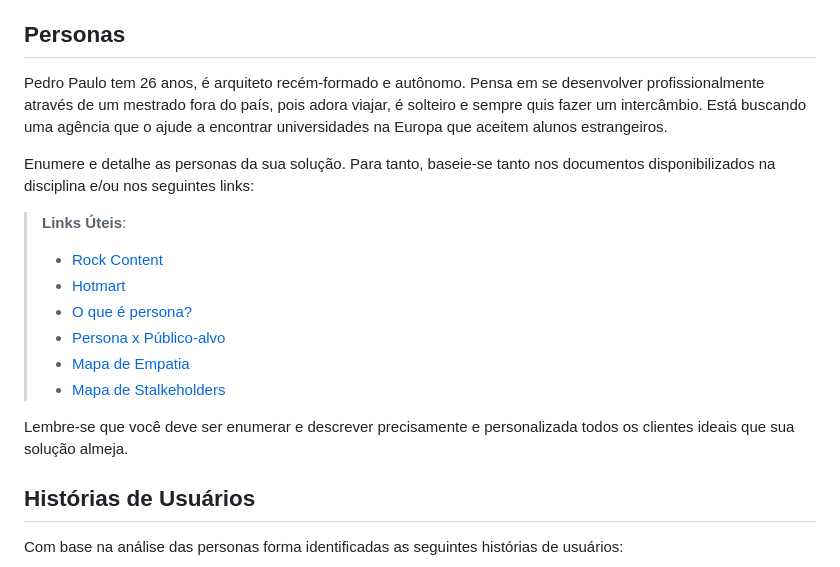
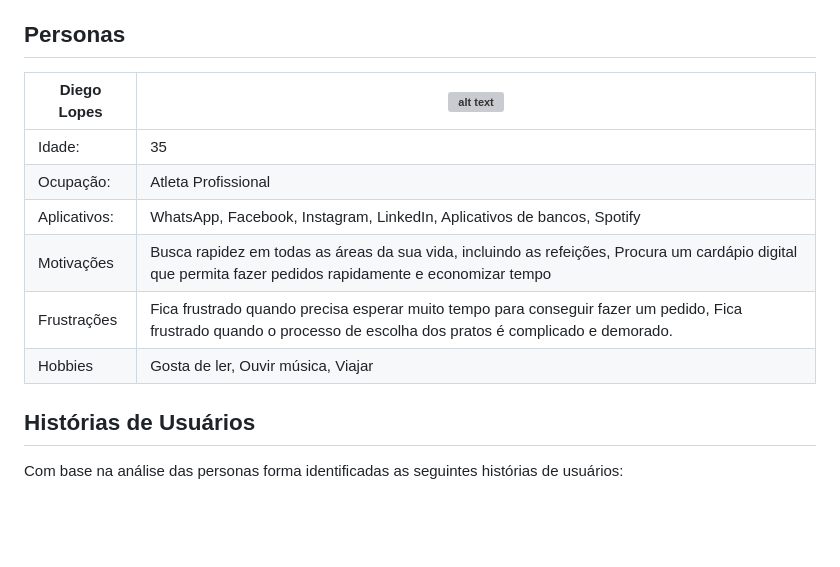
Before and after one commit to ICEI-PUC-Minas-PMV-ADS/pmv-ads-2023-2-e4-proj-infra-t6-yummi, a Markdown page: docs/02-Especificação do Projeto.md, the part around the change. Rendered like a GitHub page; blank space fills up the shorter version; grey boxes are pictures that could not be loaded.

```diff
--- a/docs/02-Especificação do Projeto.md
+++ b/docs/02-Especificação do Projeto.md
@@ -8,19 +8,14 @@ Apresente uma visão geral do que será abordado nesta parte do documento, enume
 
 ## Personas
 
-Pedro Paulo tem 26 anos, é arquiteto recém-formado e autônomo. Pensa em se desenvolver profissionalmente através de um mestrado fora do país, pois adora viajar, é solteiro e sempre quis fazer um intercâmbio. Está buscando uma agência que o ajude a encontrar universidades na Europa que aceitem alunos estrangeiros.
-
-Enumere e detalhe as personas da sua solução. Para tanto, baseie-se tanto nos documentos disponibilizados na disciplina e/ou nos seguintes links:
-
-> **Links Úteis**:
-> - [Rock Content](https://rockcontent.com/blog/personas/)
-> - [Hotmart](https://blog.hotmart.com/pt-br/como-criar-persona-negocio/)
-> - [O que é persona?](https://resultadosdigitais.com.br/blog/persona-o-que-e/)
-> - [Persona x Público-alvo](https://flammo.com.br/blog/persona-e-publico-alvo-qual-a-diferenca/)
-> - [Mapa de Empatia](https://resultadosdigitais.com.br/blog/mapa-da-empatia/)
-> - [Mapa de Stalkeholders](https://www.racecomunicacao.com.br/blog/como-fazer-o-mapeamento-de-stakeholders/)
->
-Lembre-se que você deve ser enumerar e descrever precisamente e personalizada todos os clientes ideais que sua solução almeja.
+|Diego Lopes| ![alt text](/docs/img/personas1.png) |
+|-----------------------|-|
+|Idade:|35|
+|Ocupação:| Atleta Profissional |
+|Aplicativos:| WhatsApp, Facebook, Instagram, LinkedIn, Aplicativos de bancos, Spotify    |
+|Motivações | Busca rapidez em todas as áreas da sua vida, incluindo as refeições, Procura um cardápio digital que permita fazer pedidos rapidamente e economizar tempo   |
+|Frustrações | Fica frustrado quando precisa esperar muito tempo para conseguir fazer um pedido, Fica frustrado quando o processo de escolha dos pratos é complicado e demorado. |
+|Hobbies | Gosta de ler, Ouvir música, Viajar |
 
 ## Histórias de Usuários
 
```
